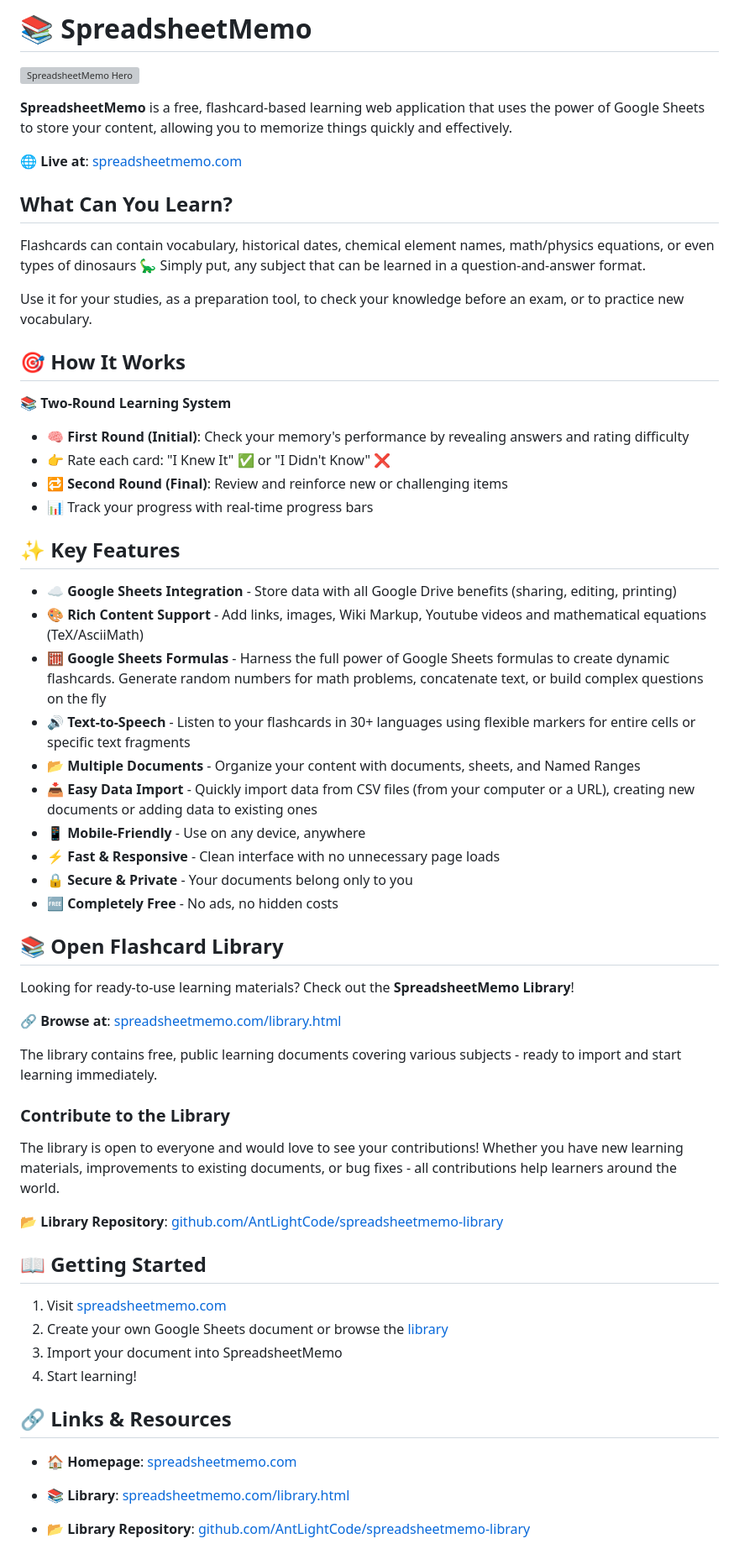
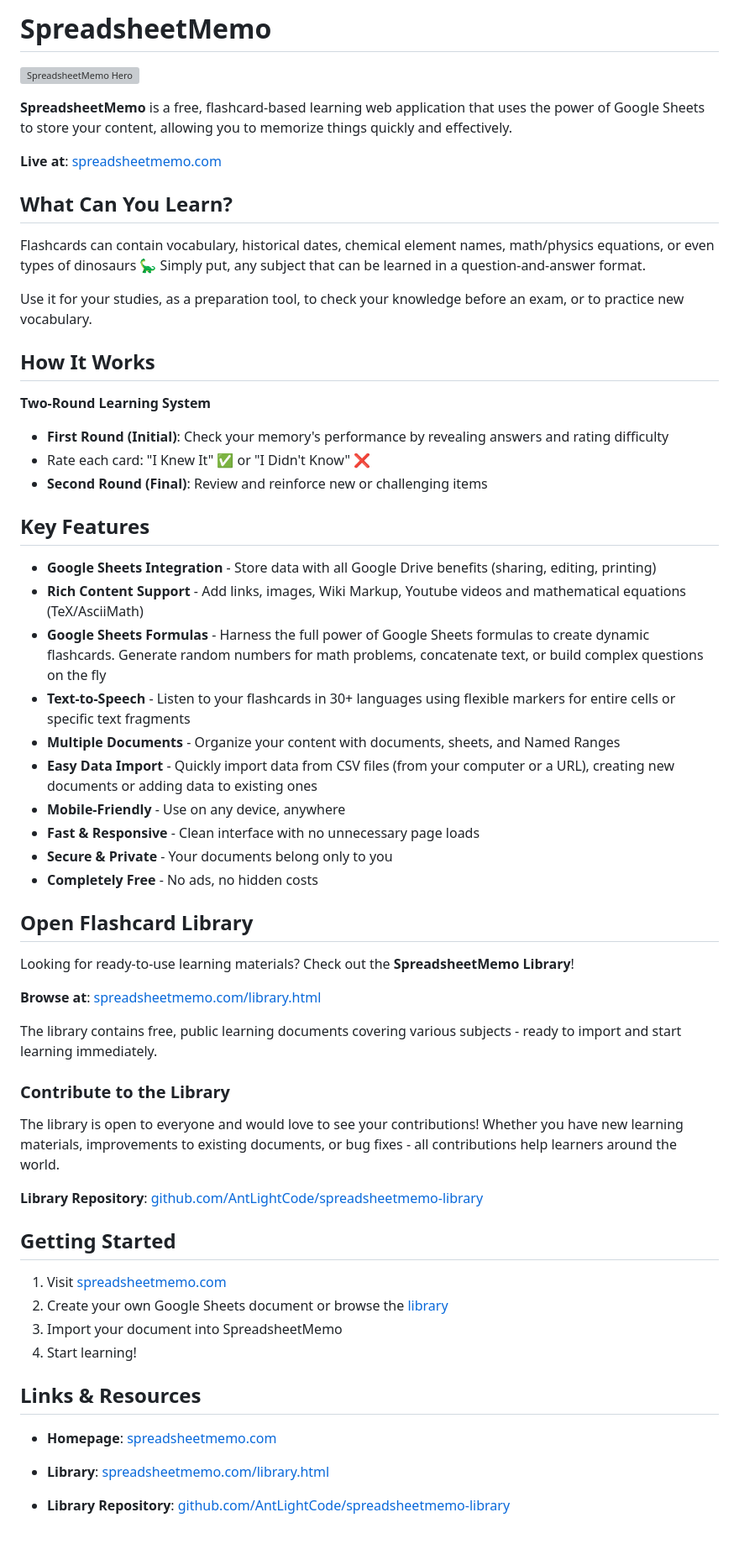
Before and after one commit to AntLightCode/spreadsheetmemo-page, a Markdown page: README.md, the part around one of its changes. Shown at 84% size. GitHub-like rendering; grey boxes are pictures that could not be loaded.

```diff
--- a/README.md
+++ b/README.md
@@ -1,10 +1,10 @@
-# 📚 SpreadsheetMemo
+# SpreadsheetMemo
 
 ![SpreadsheetMemo Hero](https://spreadsheetmemo.com/assets/images/hero-bg.png)
 
 **SpreadsheetMemo** is a free, flashcard-based learning web application that uses the power of Google Sheets to store your content, allowing you to memorize things quickly and effectively.
 
-🌐 **Live at**: [spreadsheetmemo.com](https://spreadsheetmemo.com)
+**Live at**: [spreadsheetmemo.com](https://spreadsheetmemo.com)
 
 ## What Can You Learn?
 
@@ -12,32 +12,31 @@ Flashcards can contain vocabulary, historical dates, chemical element names, mat
 
 Use it for your studies, as a preparation tool, to check your knowledge before an exam, or to practice new vocabulary.
 
-## 🎯 How It Works
+## How It Works
 
-📚 **Two-Round Learning System**
-- 🧠 **First Round (Initial)**: Check your memory's performance by revealing answers and rating difficulty
-- 👉 Rate each card: "I Knew It" ✅ or "I Didn't Know" ❌
-- 🔁 **Second Round (Final)**: Review and reinforce new or challenging items
-- 📊 Track your progress with real-time progress bars
+**Two-Round Learning System**
+- **First Round (Initial)**: Check your memory's performance by revealing answers and rating difficulty
+- Rate each card: "I Knew It" ✅ or "I Didn't Know" ❌
+- **Second Round (Final)**: Review and reinforce new or challenging items
 
-## ✨ Key Features
+## Key Features
 
-- ☁️ **Google Sheets Integration** - Store data with all Google Drive benefits (sharing, editing, printing)
-- 🎨 **Rich Content Support** - Add links, images, Wiki Markup, Youtube videos and mathematical equations (TeX/AsciiMath)
-- 🧮 **Google Sheets Formulas** - Harness the full power of Google Sheets formulas to create dynamic flashcards. Generate random numbers for math problems, concatenate text, or build complex questions on the fly
-- 🔊 **Text-to-Speech** - Listen to your flashcards in 30+ languages using flexible markers for entire cells or specific text fragments
-- 📂 **Multiple Documents** - Organize your content with documents, sheets, and Named Ranges
-- 📥 **Easy Data Import** - Quickly import data from CSV files (from your computer or a URL), creating new documents or adding data to existing ones
-- 📱 **Mobile-Friendly** - Use on any device, anywhere
-- ⚡ **Fast & Responsive** - Clean interface with no unnecessary page loads
-- 🔒 **Secure & Private** - Your documents belong only to you
-- 🆓 **Completely Free** - No ads, no hidden costs
+- **Google Sheets Integration** - Store data with all Google Drive benefits (sharing, editing, printing)
+- **Rich Content Support** - Add links, images, Wiki Markup, Youtube videos and mathematical equations (TeX/AsciiMath)
+- **Google Sheets Formulas** - Harness the full power of Google Sheets formulas to create dynamic flashcards. Generate random numbers for math problems, concatenate text, or build complex questions on the fly
+- **Text-to-Speech** - Listen to your flashcards in 30+ languages using flexible markers for entire cells or specific text fragments
+- **Multiple Documents** - Organize your content with documents, sheets, and Named Ranges
+- **Easy Data Import** - Quickly import data from CSV files (from your computer or a URL), creating new documents or adding data to existing ones
+- **Mobile-Friendly** - Use on any device, anywhere
+- **Fast & Responsive** - Clean interface with no unnecessary page loads
+- **Secure & Private** - Your documents belong only to you
+- **Completely Free** - No ads, no hidden costs
 
-## 📚 Open Flashcard Library
+## Open Flashcard Library
 
 Looking for ready-to-use learning materials? Check out the **SpreadsheetMemo Library**!
 
-🔗 **Browse at**: [spreadsheetmemo.com/library.html](https://spreadsheetmemo.com/library.html)
+**Browse at**: [spreadsheetmemo.com/library.html](https://spreadsheetmemo.com/library.html)
 
 The library contains free, public learning documents covering various subjects - ready to import and start learning immediately.
 
@@ -45,18 +44,18 @@ The library contains free, public learning documents covering various subjects -
 
 The library is open to everyone and would love to see your contributions! Whether you have new learning materials, improvements to existing documents, or bug fixes - all contributions help learners around the world.
 
-📂 **Library Repository**: [github.com/AntLightCode/spreadsheetmemo-library](https://github.com/AntLightCode/spreadsheetmemo-library)
+**Library Repository**: [github.com/AntLightCode/spreadsheetmemo-library](https://github.com/AntLightCode/spreadsheetmemo-library)
 
-## 📖 Getting Started
+## Getting Started
 
 1. Visit [spreadsheetmemo.com](https://spreadsheetmemo.com)
 2. Create your own Google Sheets document or browse the [library](https://spreadsheetmemo.com/library.html)
 3. Import your document into SpreadsheetMemo
 4. Start learning!
 
-## 🔗 Links & Resources
+## Links & Resources
 
-- 🏠 **Homepage**: [spreadsheetmemo.com](https://spreadsheetmemo.com)
-- 📚 **Library**: [spreadsheetmemo.com/library.html](https://spreadsheetmemo.com/library.html)
-- 📂 **Library Repository**: [github.com/AntLightCode/spreadsheetmemo-library](https://github.com/AntLightCode/spreadsheetmemo-library)
+- **Homepage**: [spreadsheetmemo.com](https://spreadsheetmemo.com)
+- **Library**: [spreadsheetmemo.com/library.html](https://spreadsheetmemo.com/library.html)
+- **Library Repository**: [github.com/AntLightCode/spreadsheetmemo-library](https://github.com/AntLightCode/spreadsheetmemo-library)
 
```
Also changed, not shown: other parts of README.md (+8 -8 lines).
